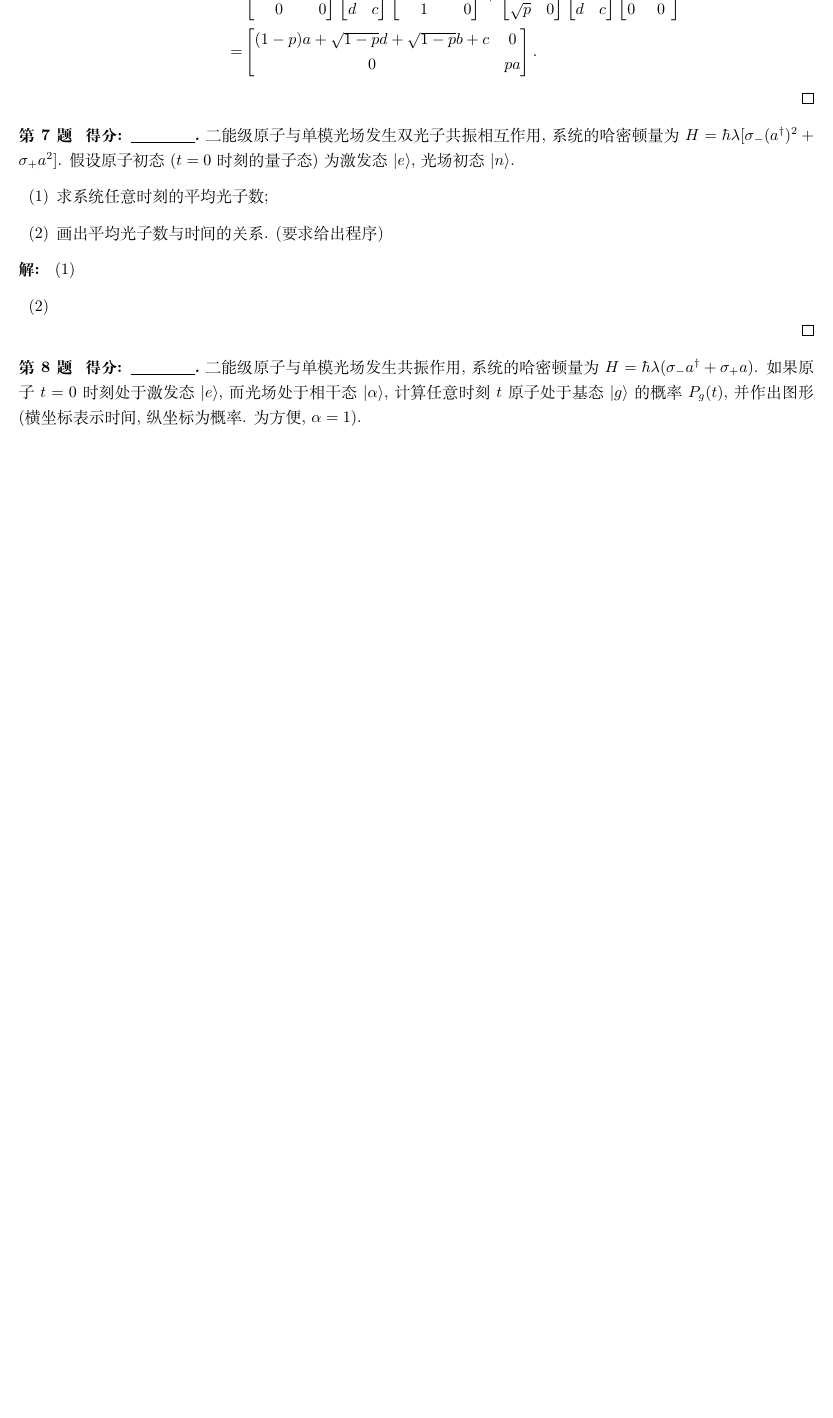
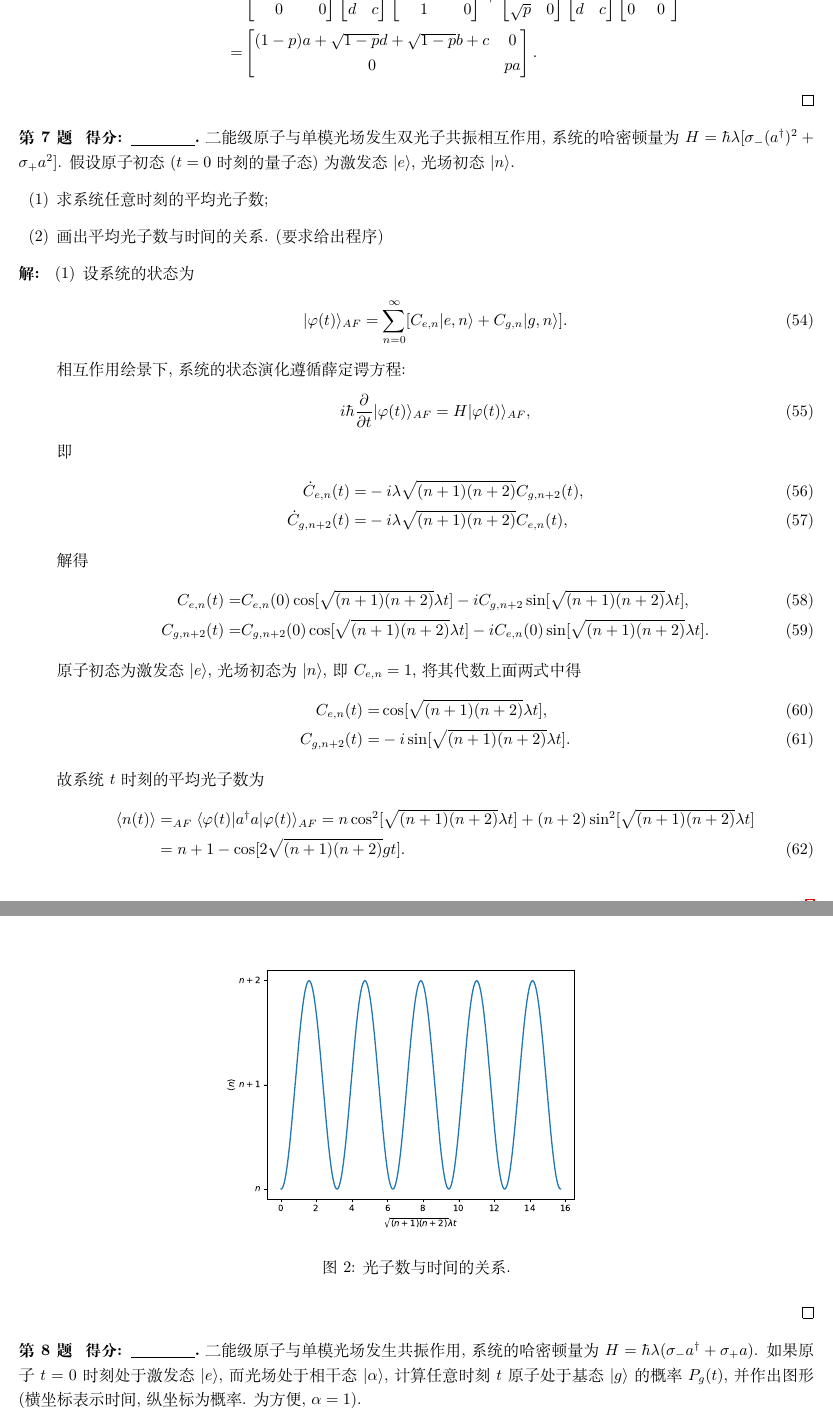
Before and after one commit to Chen-Jialin/Quantum-Optics-Exams, a LaTeX problem sheet (Exam-2014/exam-2014-sol.tex): part of page 7 of 8 before the commit and two parts of pages 7 and 8 of 9 after it, the two joined at a grey line, cut so that both start at the same text, the shorter picture padded with empty space. Compiled offline with XeLaTeX.

Commit message:
2014-7 finished

```diff
--- a/Exam-2014/exam-2014-sol.tex
+++ b/Exam-2014/exam-2014-sol.tex
@@ -337,8 +337,41 @@
 \end{prob}
 \begin{sol}
     \begin{itemize}
-        \item[(1)]
-        \item[(2)]
+        \item[(1)] 设系统的状态为
+        \begin{align}
+            \lvert\varphi(t)\rangle_{AF}=\sum_{n=0}^{\infty}[C_{e,n}\lvert e,n\rangle+C_{g,n}\lvert g,n\rangle].
+        \end{align}
+        相互作用绘景下, 系统的状态演化遵循薛定谔方程:
+        \begin{align}
+            i\hbar\frac{\partial}{\partial t}\lvert\varphi(t)\rangle_{AF}=H\lvert\varphi(t)\rangle_{AF},
+        \end{align}
+        即
+        \begin{align}
+            \dot{C}_{e,n}(t)=&-i\lambda\sqrt{(n+1)(n+2)}C_{g,n+2}(t),\\
+            \dot{C}_{g,n+2}(t)=&-i\lambda\sqrt{(n+1)(n+2)}C_{e,n}(t),
+        \end{align}
+        解得
+        \begin{align}
+            C_{e,n}(t)=&C_{e,n}(0)\cos[\sqrt{(n+1)(n+2)}\lambda t]-iC_{g,n+2}\sin[\sqrt{(n+1)(n+2)}\lambda t],\\
+            C_{g,n+2}(t)=&C_{g,n+2}(0)\cos[\sqrt{(n+1)(n+2)}\lambda t]-iC_{e,n}(0)\sin[\sqrt{(n+1)(n+2)}\lambda t].
+        \end{align}
+        原子初态为激发态 $\lvert e\rangle$, 光场初态为 $\lvert n\rangle$, 即 $C_{e,n}=1$, 将其代数上面两式中得
+        \begin{align}
+            C_{e,n}(t)=&\cos[\sqrt{(n+1)(n+2)}\lambda t],\\
+            C_{g,n+2}(t)=&-i\sin[\sqrt{(n+1)(n+2)}\lambda t].
+        \end{align}
+        故系统 $t$ 时刻的平均光子数为
+        \begin{align}
+            \notag\langle n(t)\rangle&=_{AF}\langle\varphi(t)\rvert a^{\dagger}a\lvert\varphi(t)\rangle_{AF}=n\cos^2[\sqrt{(n+1)(n+2)}\lambda t]+(n+2)\sin^2[\sqrt{(n+1)(n+2)}\lambda t]\\
+            &=n+1-\cos[2\sqrt{(n+1)(n+2)}gt].
+        \end{align}
+        \item[(2)] 光子数与时间的关系如图 \ref{2014-7} 所示.
+        \begin{figure}[H]
+            \centering
+            \includegraphics[width=.5\columnwidth]{Figures/2014-7.eps}
+            \caption{光子数与时间的关系.}
+            \label{2014-7}
+        \end{figure}
     \end{itemize}
 \end{sol}
 
```
Also changed, not shown: Exam-2014/Figures/2014-5.eps (added), Exam-2014/Figures/2014-5.png (deleted), Exam-2014/Figures/2014-7.eps (added), Exam-2014/exam-2014-sol.tex (2 more changed lines), 1 other file.
